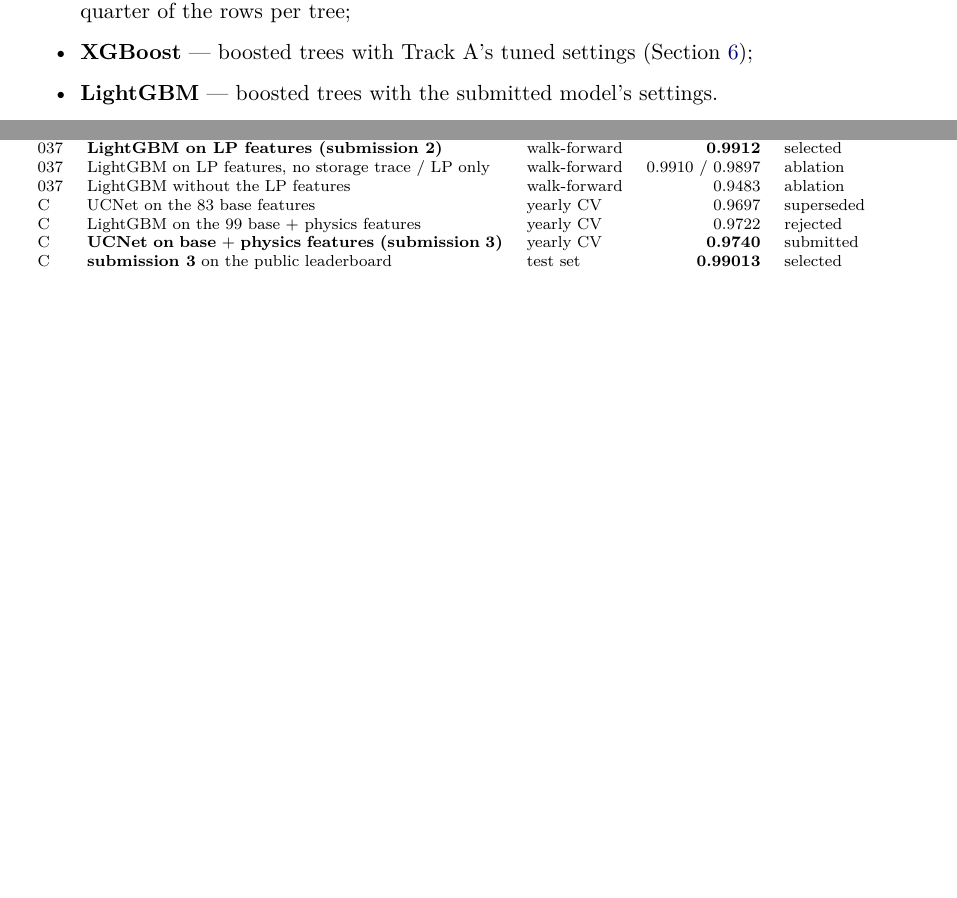
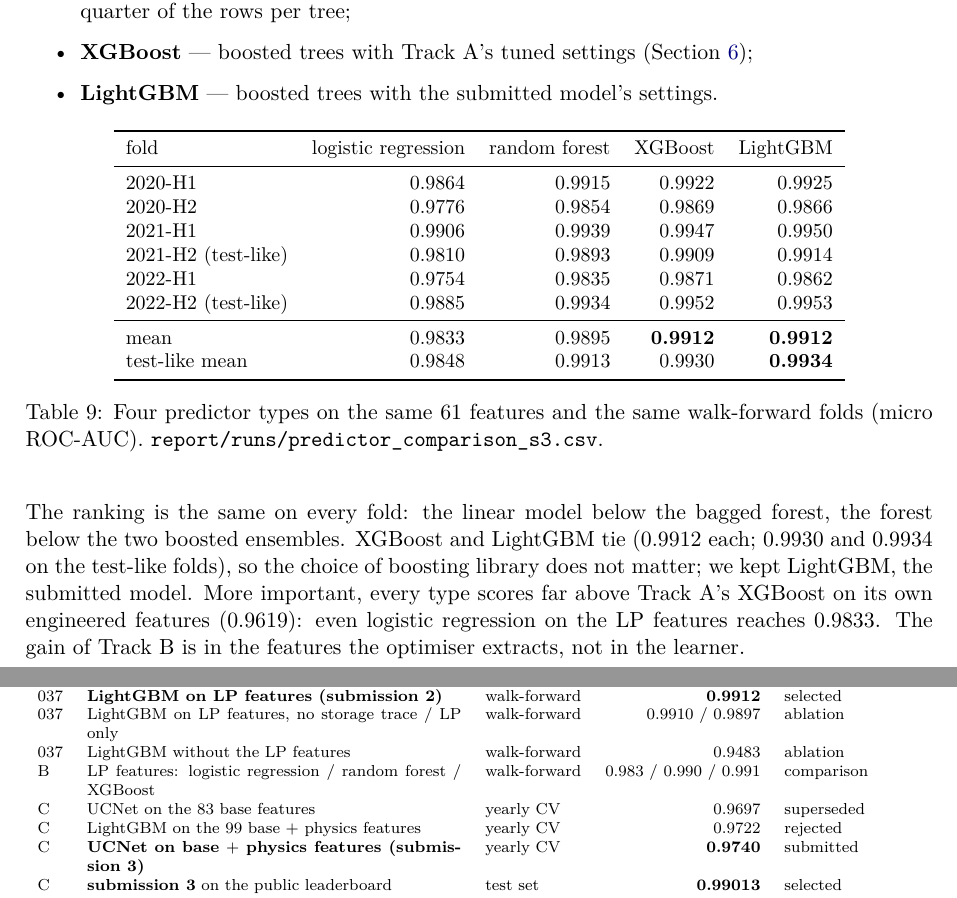
Before and after one commit to peterKlivnoy/ML_Project, a LaTeX paper (sintef_project/report/Report.tex): two parts of pages 18 and 19 of 101 before the commit and two parts of pages 18 and 19 of 102 after it, joined at a grey line, cut so that both start at the same text, the shorter picture padded with empty space. Compiled offline with pdfLaTeX.

Commit message:
Report: predictor-type comparison filled in (Section 5.1)
Logistic regression 0.9833, random forest 0.9895, XGBoost 0.9912, LightGBM 0.9912 on the same 61
LP features and folds; same ranking on every fold, all far above Track A (0.9619). Leaderboard rows
added; handoff updated.

Co-Authored-By: Claude Opus 5.5 <noreply@anthropic.com>
Claude-Session: https://claude.ai/code/session_01L7eDZui1LadL3GHQ9XHVUB

```diff
--- a/sintef_project/report/Report.tex
+++ b/sintef_project/report/Report.tex
@@ -742,7 +742,34 @@ folds (stride 3; \texttt{src/predictor\_comparison.py}):
 \item \textbf{LightGBM} --- boosted trees with the submitted model's settings.
 \end{itemize}
 
-% PREDICTOR TABLE
+\begin{table}[H]
+\centering\small
+\begin{tabular}{lrrrr}
+\toprule
+fold & logistic regression & random forest & XGBoost & LightGBM \\
+\midrule
+2020-H1 & 0.9864 & 0.9915 & 0.9922 & 0.9925 \\
+2020-H2 & 0.9776 & 0.9854 & 0.9869 & 0.9866 \\
+2021-H1 & 0.9906 & 0.9939 & 0.9947 & 0.9950 \\
+2021-H2 (test-like) & 0.9810 & 0.9893 & 0.9909 & 0.9914 \\
+2022-H1 & 0.9754 & 0.9835 & 0.9871 & 0.9862 \\
+2022-H2 (test-like) & 0.9885 & 0.9934 & 0.9952 & 0.9953 \\
+\midrule
+mean & 0.9833 & 0.9895 & \textbf{0.9912} & \textbf{0.9912} \\
+test-like mean & 0.9848 & 0.9913 & 0.9930 & \textbf{0.9934} \\
+\bottomrule
+\end{tabular}
+\caption{Four predictor types on the same 61 features and the same walk-forward folds (micro
+ROC-AUC). \texttt{report/runs/predictor\_comparison\_s3.csv}.}
+\label{tab:r-types}
+\end{table}
+
+The ranking is the same on every fold: the linear model below the bagged forest, the forest below
+the two boosted ensembles. XGBoost and LightGBM tie (0.9912 each; 0.9930 and 0.9934 on the test-like
+folds), so the choice of boosting library does not matter; we kept LightGBM, the submitted model.
+More important, every type scores far above Track A's XGBoost on its own engineered features
+(0.9619): even logistic regression on the LP features reaches 0.9833. The gain of Track B is in the
+features the optimiser extracts, not in the learner.
 
 % ---------------------------------------------------------------------------------------------
 \subsection{Every model we trained, helpful or not}
@@ -793,6 +820,7 @@ log & model & protocol & AUC & verdict \\
 037 & \textbf{LightGBM on LP features (submission 2)} & walk-forward & \textbf{0.9912} & selected \\
 037 & LightGBM on LP features, no storage trace / LP only & walk-forward & 0.9910 / 0.9897 & ablation \\
 037 & LightGBM without the LP features & walk-forward & 0.9483 & ablation \\
+B & LP features: logistic regression / random forest / XGBoost & walk-forward & 0.983 / 0.990 / 0.991 & comparison \\
 C & UCNet on the 83 base features & yearly CV & 0.9697 & superseded \\
 C & LightGBM on the 99 base $+$ physics features & yearly CV & 0.9722 & rejected \\
 C & \textbf{UCNet on base $+$ physics features (submission 3)} & yearly CV & \textbf{0.9740} & submitted \\
```
Also changed, not shown: sintef_project/HANDOFF.md (+2 -2 lines), sintef_project/report/leaderboard.md (+3 -0 lines), sintef_project/report/runs/nn_cpu_timing.txt (added, +5 -0 lines), sintef_project/report/runs/predictor_comparison_s3.csv (+4 -0 lines), sintef_project/report/runs/predictor_comparison_s3.txt (+11 -0 lines), sintef_project/report/runs/lgbm_sensitivity_s3.txt (added).
